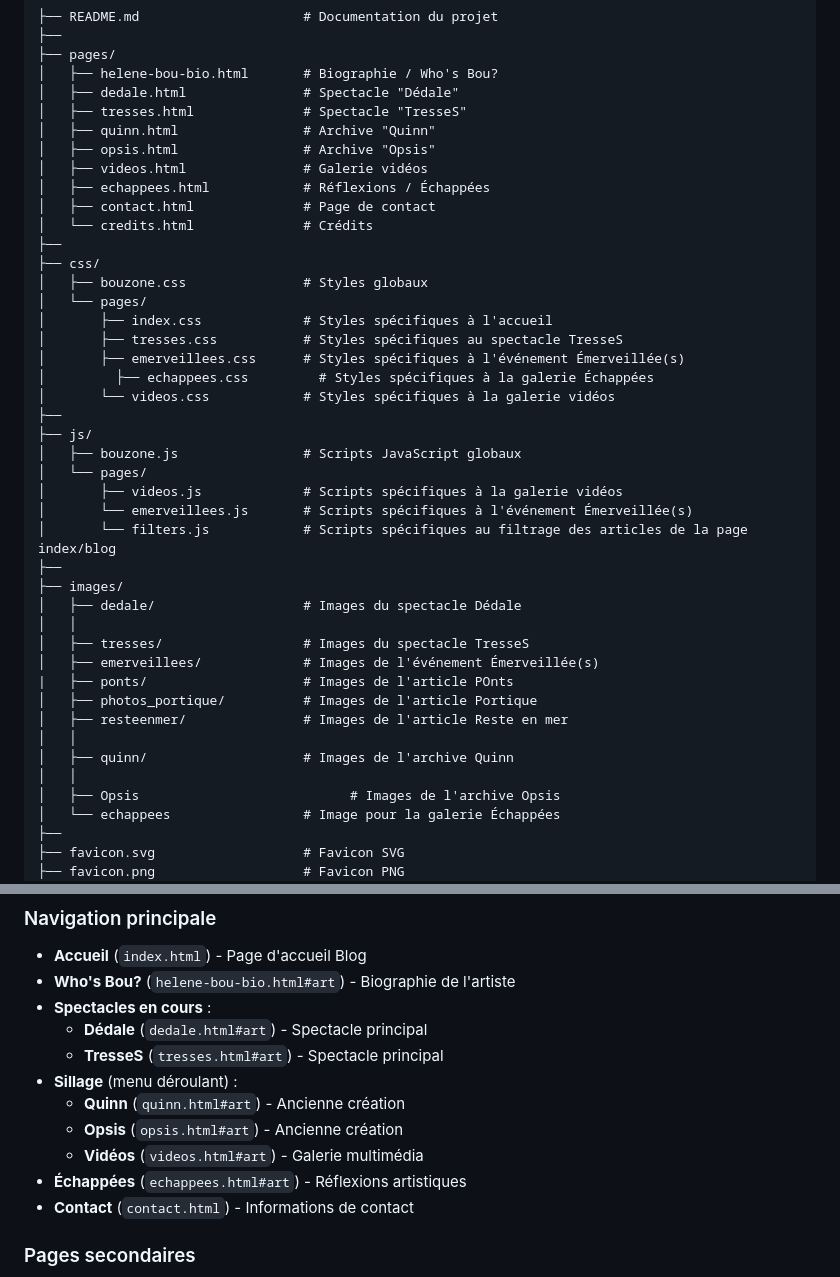
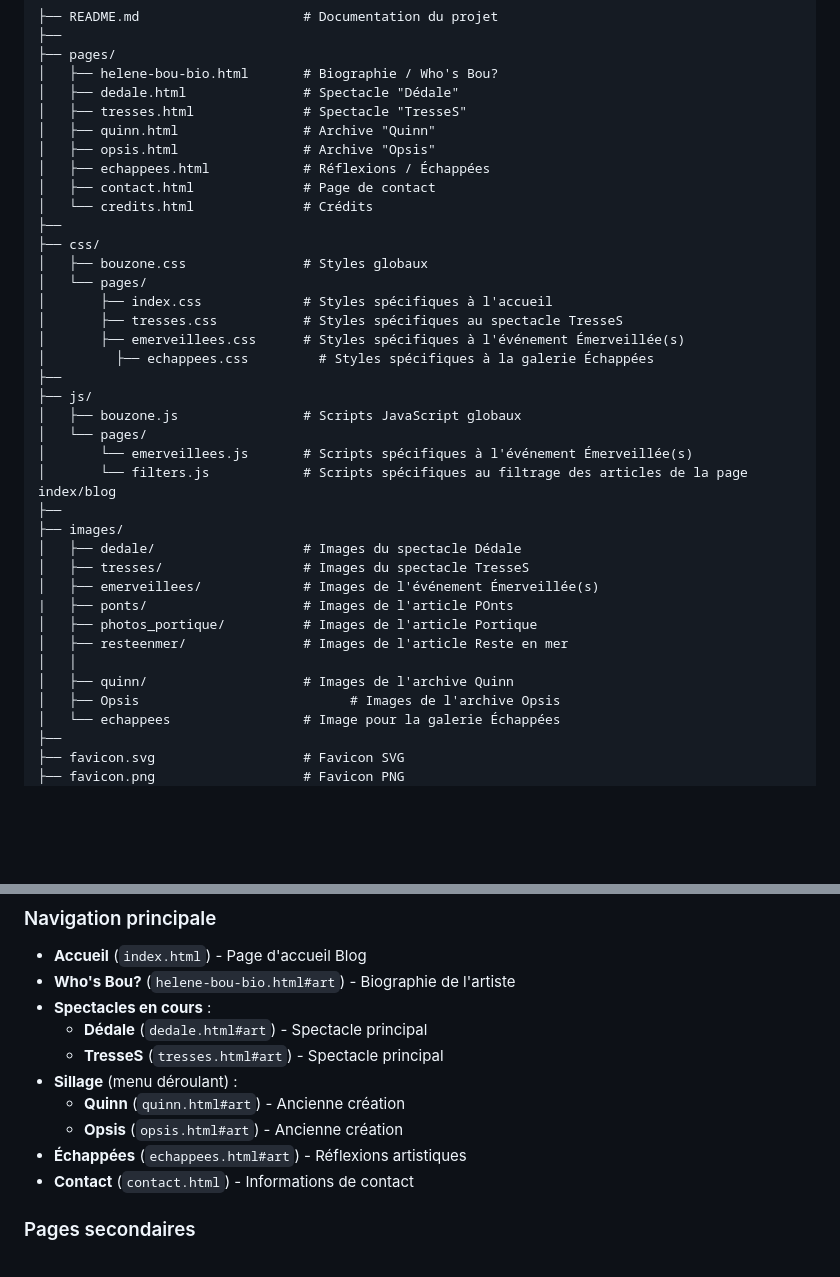
Before and after one commit to bouzone/bouzone.github.io, a Markdown page: site_architecture.md, 2 parts joined by grey strips. Rendered like a GitHub page; blank space fills up the shorter version.

```diff
--- a/site_architecture.md
+++ b/site_architecture.md
@@ -19,7 +19,6 @@ bou.zone/
 │   ├── tresses.html              # Spectacle "TresseS"
 │   ├── quinn.html                # Archive "Quinn"
 │   ├── opsis.html                # Archive "Opsis"
-│   ├── videos.html               # Galerie vidéos
 │   ├── echappees.html            # Réflexions / Échappées
 │   ├── contact.html              # Page de contact
 │   └── credits.html              # Crédits
@@ -31,18 +30,15 @@ bou.zone/
 │       ├── tresses.css           # Styles spécifiques au spectacle TresseS
 │       ├── emerveillees.css      # Styles spécifiques à l'événement Émerveillée(s)
 │	      ├── echappees.css         # Styles spécifiques à la galerie Échappées
-│       └── videos.css            # Styles spécifiques à la galerie vidéos
 ├──
 ├── js/
 │   ├── bouzone.js                # Scripts JavaScript globaux
 │   └── pages/
-│       ├── videos.js             # Scripts spécifiques à la galerie vidéos
 │       └── emerveillees.js       # Scripts spécifiques à l'événement Émerveillée(s)
 │       └── filters.js            # Scripts spécifiques au filtrage des articles de la page index/blog
 ├──
 ├── images/
 │   ├── dedale/                   # Images du spectacle Dédale
-│   │
 │   ├── tresses/                  # Images du spectacle TresseS
 │   ├── emerveillees/             # Images de l'événement Émerveillée(s)
 |   ├── ponts/                    # Images de l'article POnts
@@ -50,7 +46,6 @@ bou.zone/
 │   ├── resteenmer/               # Images de l'article Reste en mer
 │   │
 │   ├── quinn/                    # Images de l'archive Quinn
-│   │
 │   ├── Opsis			                # Images de l'archive Opsis
 │   └── echappees                 # Image pour la galerie Échappées
 ├──
@@ -71,7 +66,6 @@ bou.zone/
 - **Sillage** (menu déroulant) :
   - **Quinn** (`quinn.html#art`) - Ancienne création
   - **Opsis** (`opsis.html#art`) - Ancienne création
-  - **Vidéos** (`videos.html#art`) - Galerie multimédia
 - **Échappées** (`echappees.html#art`) - Réflexions artistiques
 - **Contact** (`contact.html`) - Informations de contact
 
```
